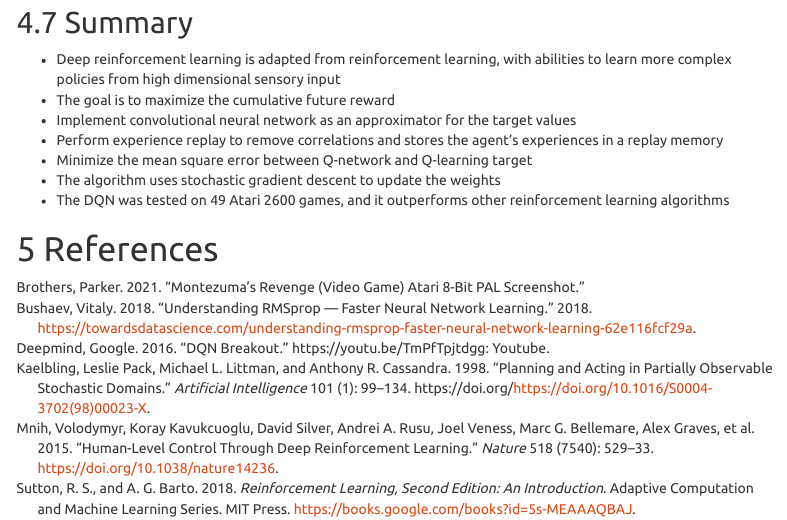
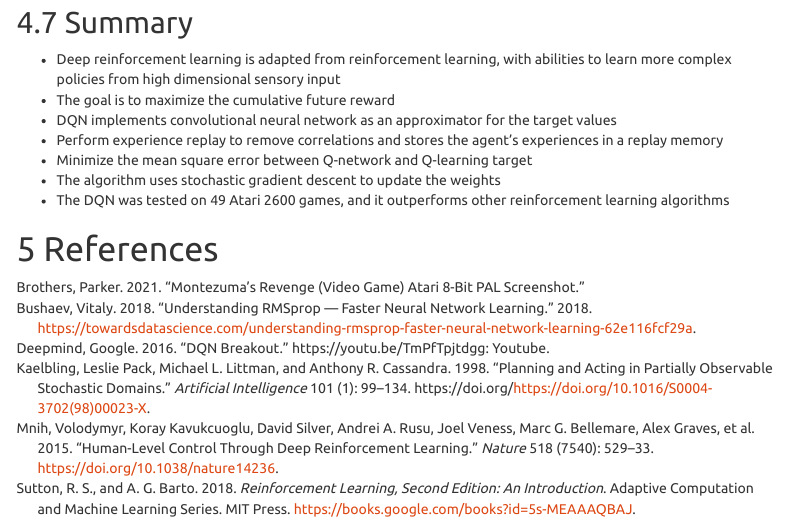
Before and after one commit to Miaoyanchen/zhaoxiangding_deep.RL, an R Markdown document (PHP 2650 Final Project - Deep Reinforcement Learning.Rmd): the page in a window 1100 px wide, from 9100 px down. Rendered offline with R 4.5, knitr and Pandoc, with nearby package versions; some code elsewhere in the file could not run offline; menus at the side of the page are left out; common packages that the code uses without loading them are loaded.

Commit message:
Update PHP 2650 Final Project - Deep Reinforcement Learning.Rmd

```diff
--- a/PHP 2650 Final Project - Deep Reinforcement Learning.Rmd
+++ b/PHP 2650 Final Project - Deep Reinforcement Learning.Rmd
@@ -235,7 +235,7 @@ embed_url("https://youtu.be/TmPfTpjtdgg")  %>%
 ## Summary
 -   Deep reinforcement learning is adapted from reinforcement learning, with abilities to learn more complex policies from high dimensional sensory input
 -   The goal is to maximize the cumulative future reward
--   Implement convolutional neural network as an approximator for the target values
+-   DQN implements convolutional neural network as an approximator for the target values
 -   Perform experience replay to remove correlations and stores the agent's experiences in a replay memory
 -   Minimize the mean square error between Q-network and Q-learning target
 -   The algorithm uses stochastic gradient descent to update the weights
```
